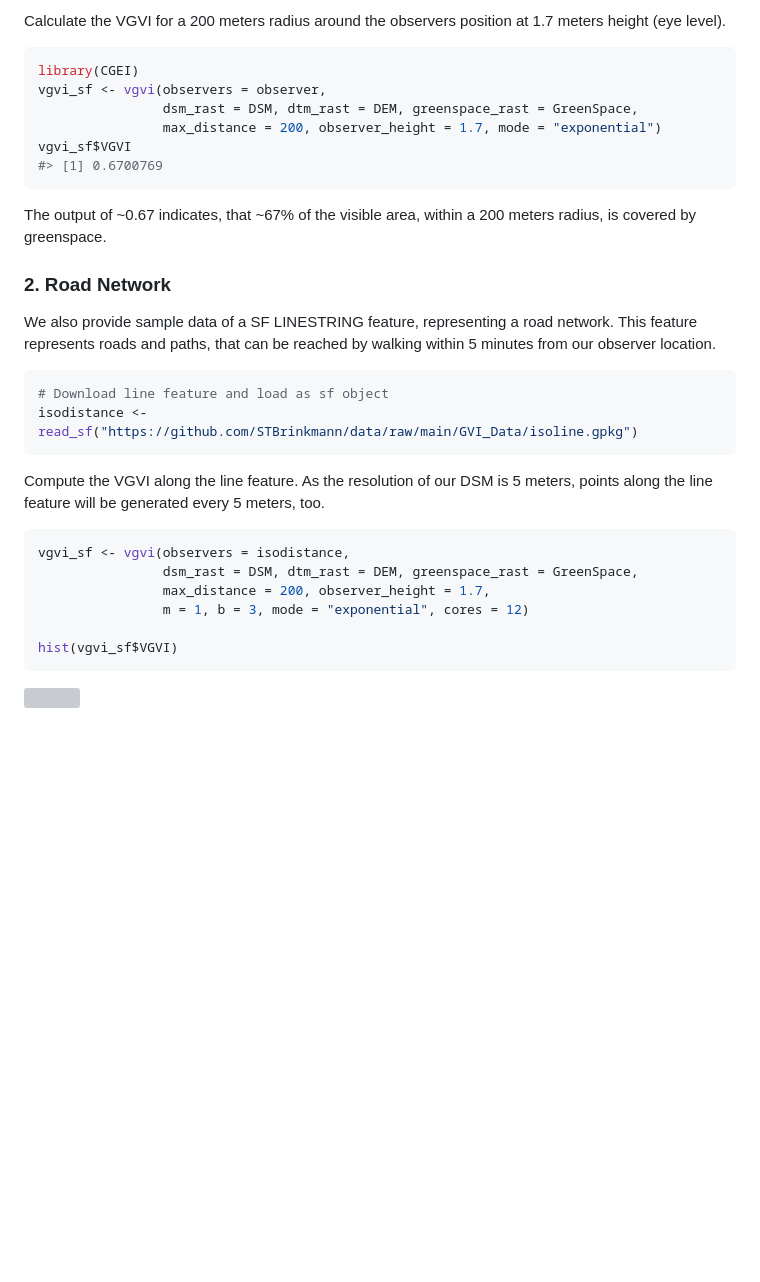
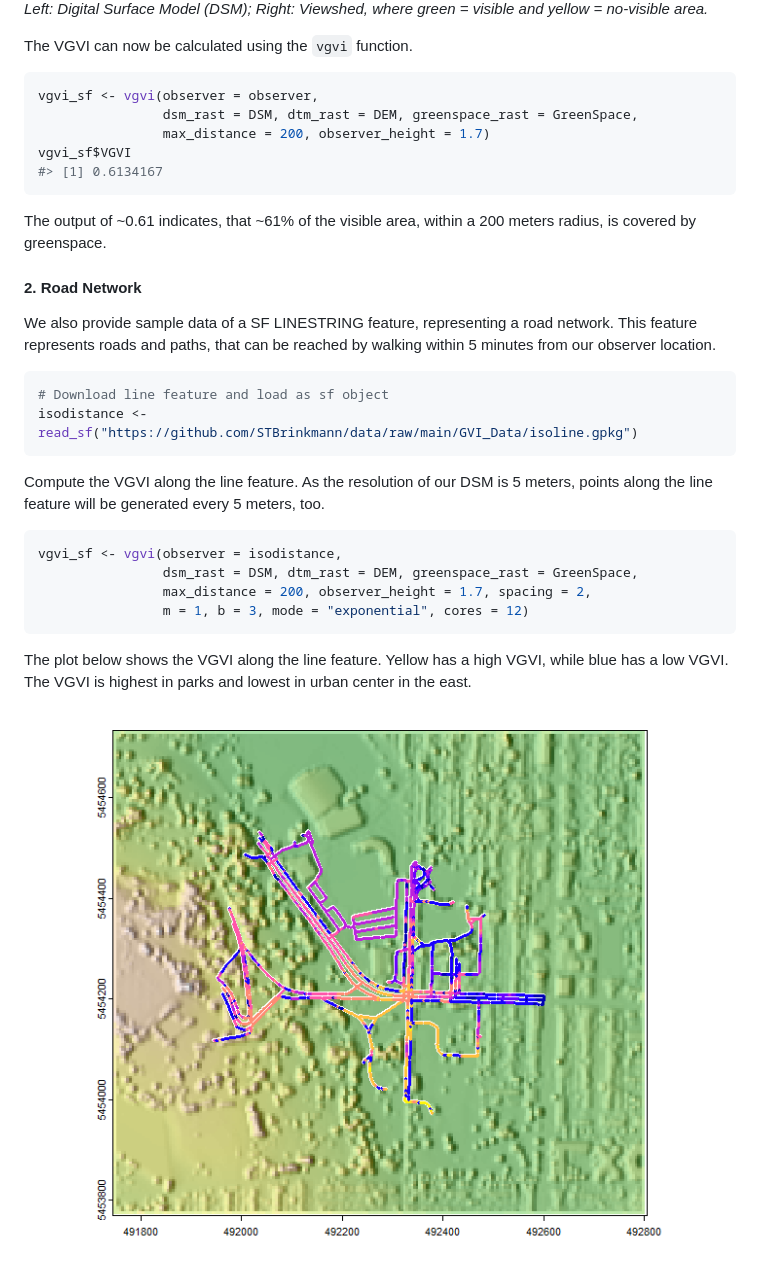
Before and after one commit to STBrinkmann/CGEI, a Markdown page: README.md, the part around the change printed below. Rendered like a GitHub page; pictures changed too: man/figures/README-unnamed-chunk-10-1.png (added); blank space fills up the shorter version; grey boxes are pictures that could not be loaded.

````diff
--- a/README.md
+++ b/README.md
@@ -89,20 +129,21 @@ observer <- st_sf(sf_point(c(492243.3, 5454231.4)), crs = st_crs(26910))
 
-Calculate the VGVI for a 200 meters radius around the observers position
-at 1.7 meters height (eye level).
+*Left: Digital Surface Model (DSM); Right: Viewshed, where green =
+visible and yellow = no-visible area.*
+
+The VGVI can now be calculated using the `vgvi` function.
 
 ``` r
-library(CGEI)
-vgvi_sf <- vgvi(observers = observer,
+vgvi_sf <- vgvi(observer = observer,
                 dsm_rast = DSM, dtm_rast = DEM, greenspace_rast = GreenSpace,
-                max_distance = 200, observer_height = 1.7, mode = "exponential")
+                max_distance = 200, observer_height = 1.7)
 vgvi_sf$VGVI
-#> [1] 0.6700769
+#> [1] 0.6134167
 ```
 
-The output of ~0.67 indicates, that ~67% of the visible area, within a
+The output of ~0.61 indicates, that ~61% of the visible area, within a
 200 meters radius, is covered by greenspace.
 
-### 2. Road Network
+#### 2. Road Network
 
 We also provide sample data of a SF LINESTRING feature, representing a
 road network. This feature represents roads and paths, that can be
@@ -118,12 +159,13 @@ Compute the VGVI along the line feature. As the resolution of our DSM is
 meters, too.
 
 ``` r
-vgvi_sf <- vgvi(observers = isodistance,
+vgvi_sf <- vgvi(observer = isodistance,
                 dsm_rast = DSM, dtm_rast = DEM, greenspace_rast = GreenSpace,
-                max_distance = 200, observer_height = 1.7,
+                max_distance = 200, observer_height = 1.7, spacing = 2,
                 m = 1, b = 3, mode = "exponential", cores = 12)
-
-hist(vgvi_sf$VGVI)
 ```
 
-![](docs/VGVI_histogram.png)
+The plot below shows the VGVI along the line feature. Yellow has a high
+VGVI, while blue has a low VGVI. The VGVI is highest in parks and lowest
+in urban center in the east.
+<img src="man/figures/README-unnamed-chunk-10-1.png" width="100%" />
````
Also changed, not shown: other parts of README.md (+46 -6 lines), man/figures/README-unnamed-chunk-6-1.png, 1 other file.
